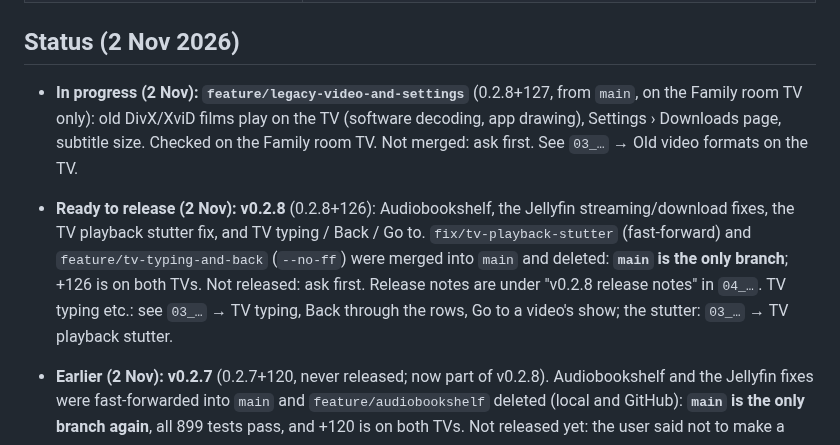
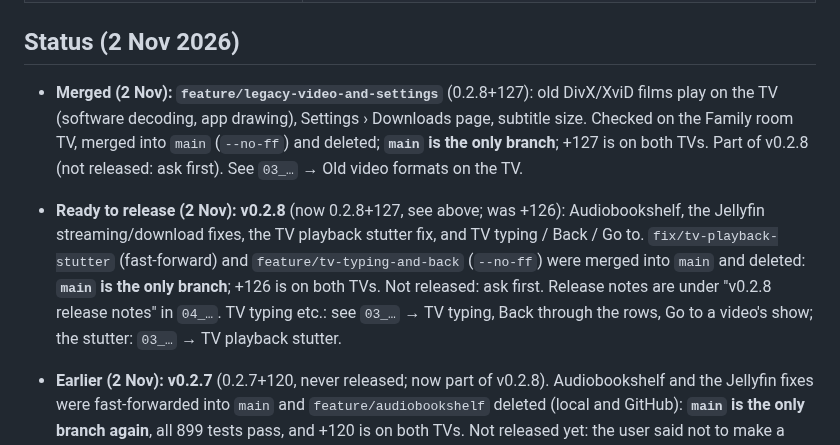
Before and after one commit to Jamesking96/HomeTunes, a Markdown page: docs/ai-context/00_START_HERE.md, the part around the change. Drawn GitHub-style.

Commit message:
Docs: old video formats etc. merged into main; +127 on both TVs
Co-Authored-By: Claude Opus 5.5 <noreply@anthropic.com>
Claude-Session: https://claude.ai/code/session_01WGXERizp5x3ha1nqhuK1gw

```diff
--- a/docs/ai-context/00_START_HERE.md
+++ b/docs/ai-context/00_START_HERE.md
@@ -18,8 +18,8 @@ Read the files in this order:
 
 ## Status (2 Nov 2026)
 
-- **In progress (2 Nov): `feature/legacy-video-and-settings`** (0.2.8+127, from `main`, on the Family room TV only): old DivX/XviD films play on the TV (software decoding, app drawing), Settings › Downloads page, subtitle size. Checked on the Family room TV. Not merged: ask first. See `03_…` → Old video formats on the TV.
-- **Ready to release (2 Nov): v0.2.8** (0.2.8+126): Audiobookshelf, the Jellyfin streaming/download fixes, the TV playback stutter fix, and TV typing / Back / Go to. `fix/tv-playback-stutter` (fast-forward) and `feature/tv-typing-and-back` (`--no-ff`) were merged into `main` and deleted: **`main` is the only branch**; +126 is on both TVs. Not released: ask first. Release notes are under "v0.2.8 release notes" in `04_…`. TV typing etc.: see `03_…` → TV typing, Back through the rows, Go to a video's show; the stutter: `03_…` → TV playback stutter.
+- **Merged (2 Nov): `feature/legacy-video-and-settings`** (0.2.8+127): old DivX/XviD films play on the TV (software decoding, app drawing), Settings › Downloads page, subtitle size. Checked on the Family room TV, merged into `main` (`--no-ff`) and deleted; **`main` is the only branch**; +127 is on both TVs. Part of v0.2.8 (not released: ask first). See `03_…` → Old video formats on the TV.
+- **Ready to release (2 Nov): v0.2.8** (now 0.2.8+127, see above; was +126): Audiobookshelf, the Jellyfin streaming/download fixes, the TV playback stutter fix, and TV typing / Back / Go to. `fix/tv-playback-stutter` (fast-forward) and `feature/tv-typing-and-back` (`--no-ff`) were merged into `main` and deleted: **`main` is the only branch**; +126 is on both TVs. Not released: ask first. Release notes are under "v0.2.8 release notes" in `04_…`. TV typing etc.: see `03_…` → TV typing, Back through the rows, Go to a video's show; the stutter: `03_…` → TV playback stutter.
 
 - **Earlier (2 Nov): v0.2.7** (0.2.7+120, never released; now part of v0.2.8). Audiobookshelf and the Jellyfin fixes were fast-forwarded into `main` and `feature/audiobookshelf` deleted (local and GitHub): **`main` is the only branch again**, all 899 tests pass, and +120 is on both TVs. Not released yet: the user said not to make a release build until they ask. Notes for the release page are under "v0.2.7 release notes" in `04_…`. Audiobookshelf (0.2.7+115): The user: "Update server system to support Audiobookshelf we have a server setup for this now." Their choices: audiobooks only, places both ways, all download features. Their server: Audiobookshelf 2.37.2 in Docker on the PC, http://192.168.1.81:13378, one book library "Audiobooks" (60 books). They made a test account for checking (its sign-in was given in chat; never write it in a file). `ServerBooksModel` (`state/server_books.dart`) + `AbsClient` (`services/abs_client.dart`); see `05_` and `03_…` → Audiobookshelf. Then (2 Nov, 0.2.7+116–120): Jellyfin streaming and download fixes for videos like The Lion King: converted copies are HLS (`hlsUri`), smaller-copy downloads go segment by segment with exact progress and carry on after a break (`services/hls_download.dart`), and a server original that errors or stands still switches to the converted copy; checked on the Family room TV. See `03_…` → Jellyfin streaming and download fixes.
 
```
Also changed, not shown: docs/ai-context/03_FEATURES_AND_DESIGN_NOTES.md (+1 -1 lines), docs/ai-context/04_ROADMAP_AND_OPEN_ITEMS.md (+1 -1 lines).
